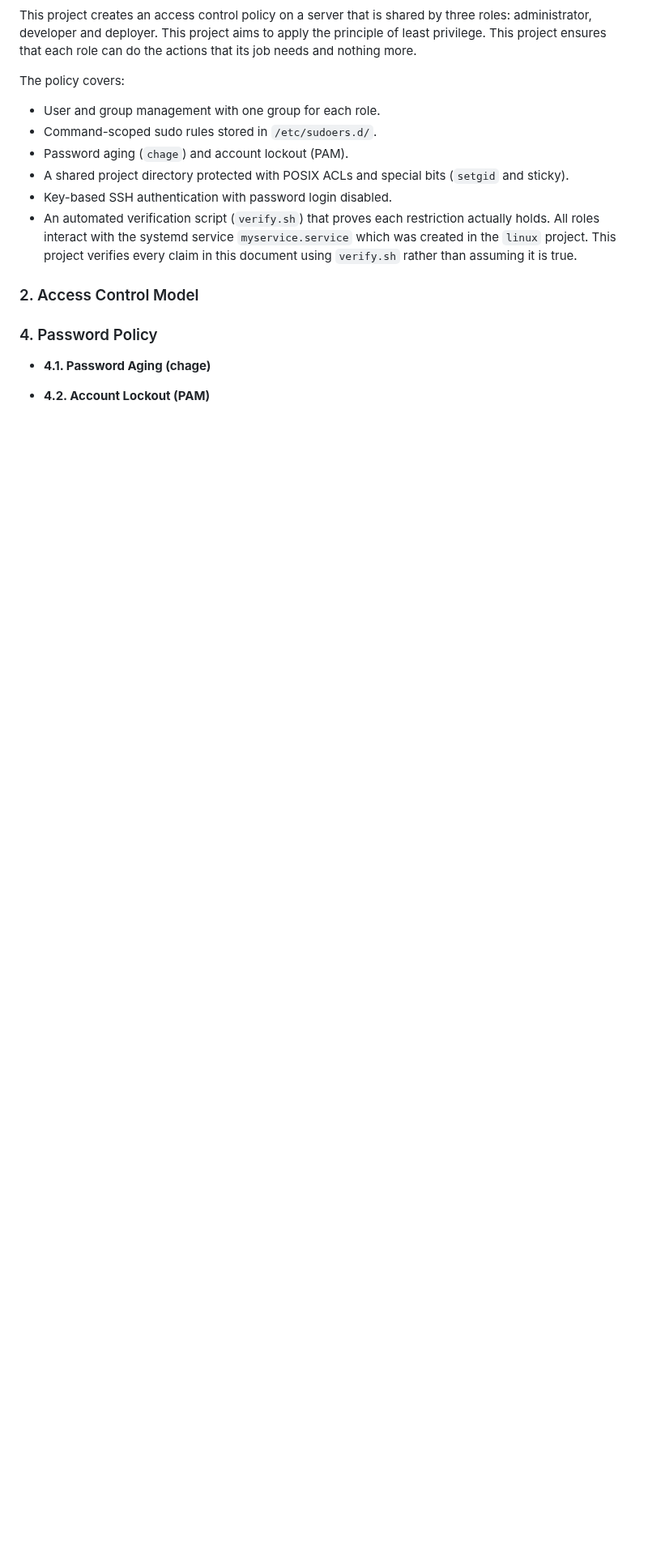
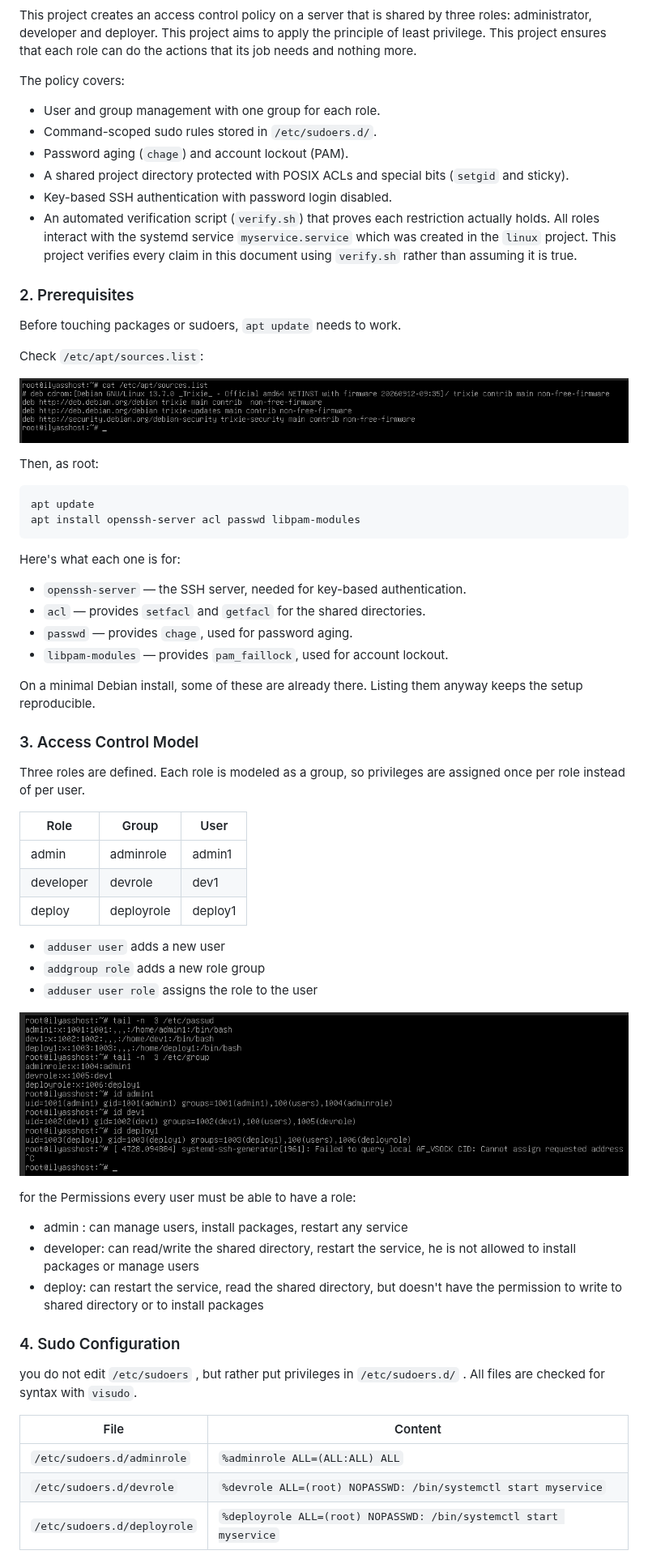
Before and after one commit to iaboudou/sys-admin, a Markdown page: login/README.MD, the part around one of its changes. Shown at 81% size. Rendered like a GitHub page; pictures changed too: login/screenshots/apt.png (added), login/screenshots/roles.png (added); blank space fills up the shorter version.

Commit message:
sudo configuration

```diff
--- a/login/README.MD
+++ b/login/README.MD
@@ -30,10 +31,60 @@ The policy covers:
 - An automated verification script (`verify.sh`) that proves each restriction actually holds.
 All roles interact with the systemd service `myservice.service` which was created in the `linux` project. This project verifies every claim in this document using `verify.sh` rather than assuming it is true.
 
-### 2. Access Control Model
 
-### 4. Password Policy
+### 2. Prerequisites
 
-* **4.1. Password Aging (chage)**
+Before touching packages or sudoers, `apt update` needs to work.
 
-* **4.2. Account Lockout (PAM)**
+Check `/etc/apt/sources.list`:
+
+![apt screen](screenshots/apt.png)
+
+Then, as root:
+
+    apt update
+    apt install openssh-server acl passwd libpam-modules
+
+Here's what each one is for:
+
+- `openssh-server` — the SSH server, needed for key-based authentication.
+- `acl` — provides `setfacl` and `getfacl` for the shared directories.
+- `passwd` — provides `chage`, used for password aging.
+- `libpam-modules` — provides `pam_faillock`, used for account lockout.
+
+On a minimal Debian install, some of these are already there. Listing them
+anyway keeps the setup reproducible.
+
+
+### 3. Access Control Model
+
+Three roles are defined. Each role is modeled as a group, so privileges are
+assigned once per role instead of per user.
+
+| Role      | Group       | User     |
+|-----------|-------------|----------|
+| admin     | adminrole   | admin1   |
+| developer | devrole     | dev1     |
+| deploy    | deployrole  | deploy1  |
+
+* `adduser user` adds a new user
+* `addgroup role` adds a new role group
+* `adduser user role` assigns the role to the user
+
+![roles screen](screenshots/roles.png)
+
+for the Permissions every user must be able to have a role:
+- admin : can manage users, install packages, restart any service
+- developer: can read/write the shared directory, restart the service, he is not allowed to install packages or manage users
+- deploy: can restart the service, read the shared directory, but doesn't have the permission to write to shared directory or to install packages
+
+### 4. Sudo Configuration
+
+you do not edit `/etc/sudoers` , but rather put privileges in `/etc/sudoers.d/` . All files are checked for syntax with `visudo`.
+
+| File                        | Content                                                       |
+|-----------------------------|---------------------------------------------------------------|
+| `/etc/sudoers.d/adminrole`  | `%adminrole ALL=(ALL:ALL) ALL`                                |
+| `/etc/sudoers.d/devrole`    | `%devrole ALL=(root) NOPASSWD: /bin/systemctl start myservice`  |
+| `/etc/sudoers.d/deployrole` | `%deployrole ALL=(root) NOPASSWD: /bin/systemctl start myservice` |
+
```
Also changed, not shown: other parts of login/README.MD (+42 -13 lines), login/screenshots/sudoers.png (added).
